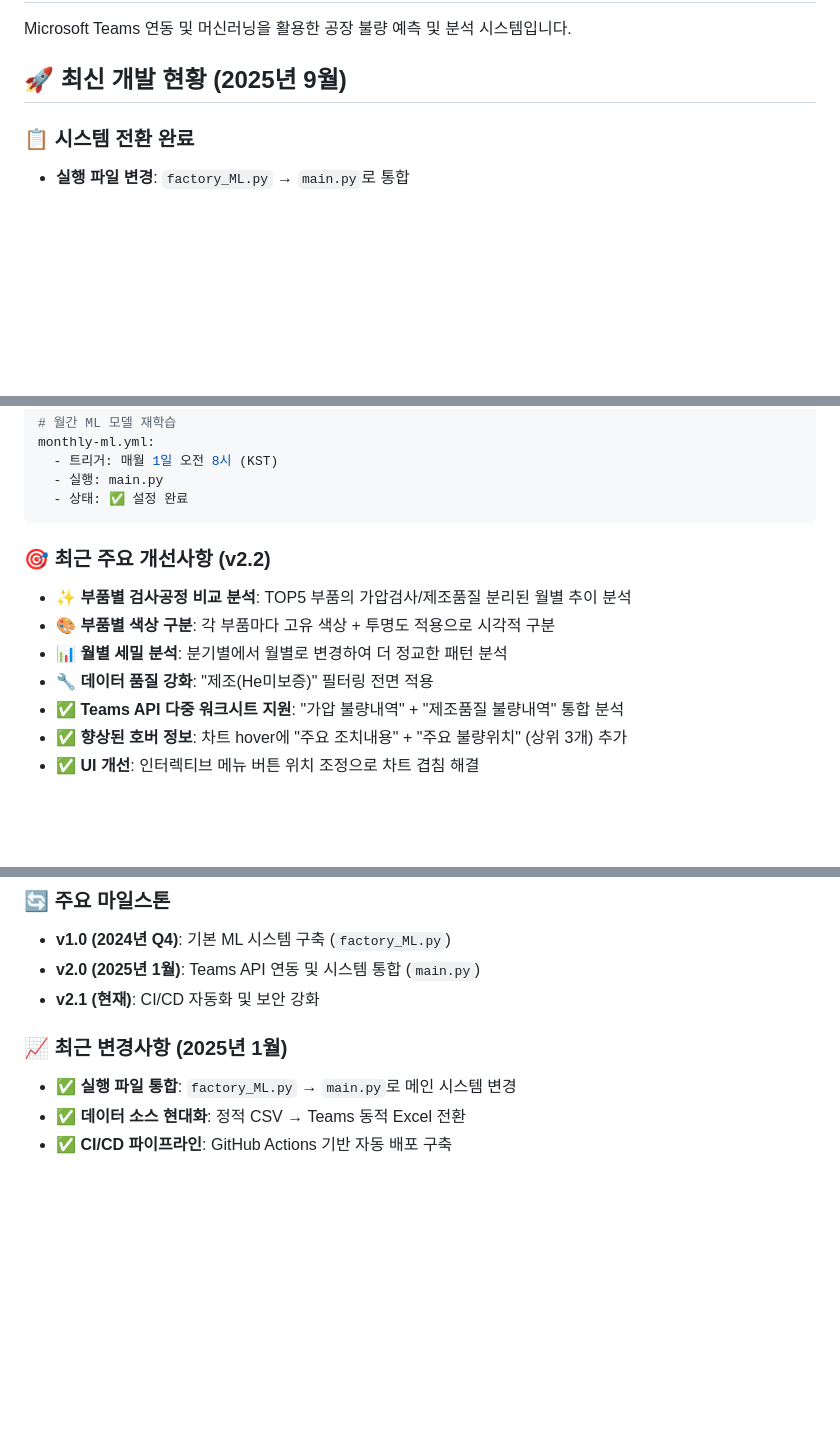
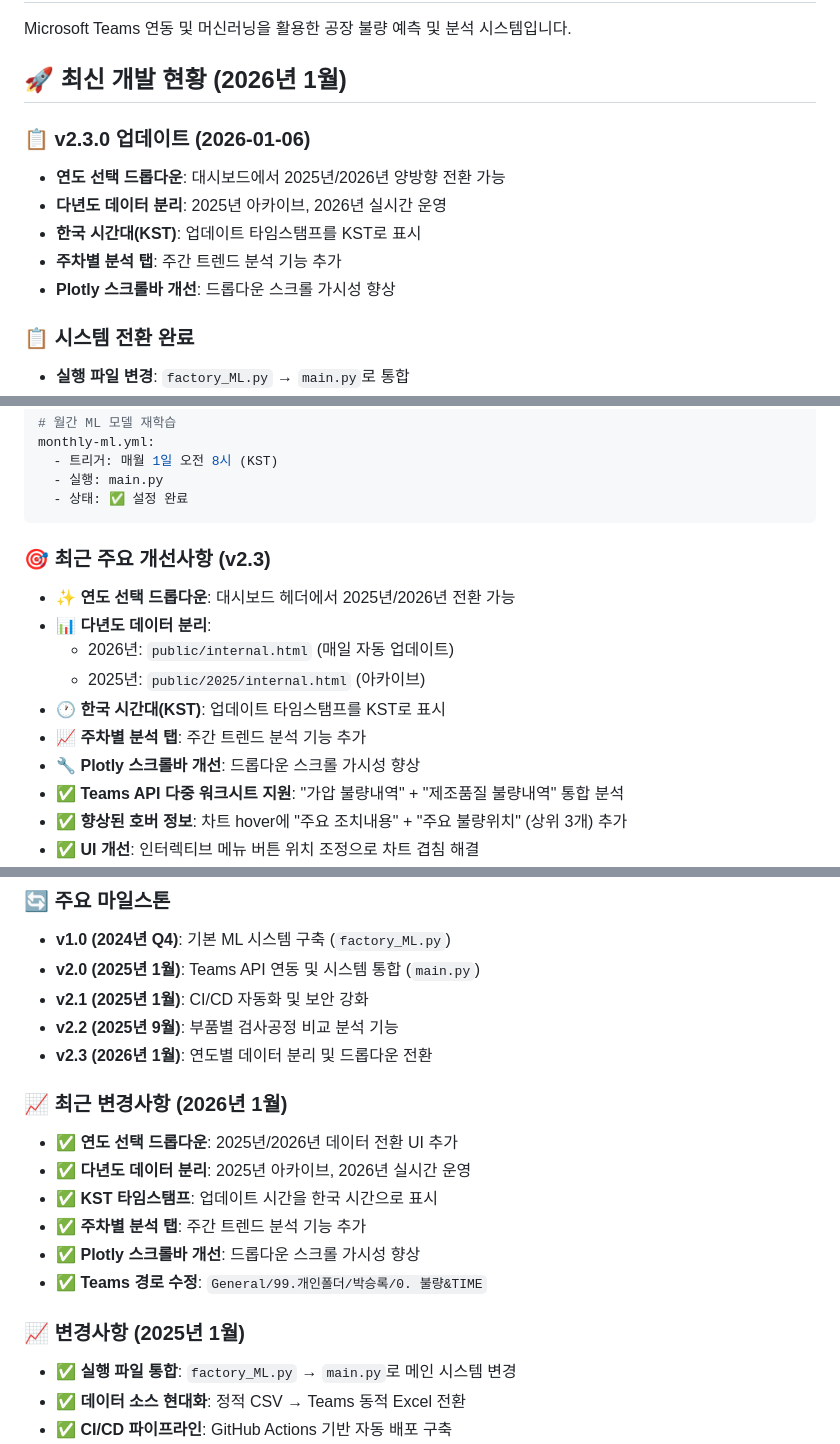
Before and after one commit to isolhsolfafa/PDA_defect, a Markdown page: README.md, 3 parts joined by grey strips. Rendered like a GitHub page; blank space fills up the shorter version.

````diff
--- a/README.md
+++ b/README.md
@@ -2,7 +2,14 @@
 
 Microsoft Teams 연동 및 머신러닝을 활용한 공장 불량 예측 및 분석 시스템입니다.
 
-## 🚀 **최신 개발 현황 (2025년 9월)**
+## 🚀 **최신 개발 현황 (2026년 1월)**
+
+### 📋 **v2.3.0 업데이트 (2026-01-06)**
+- **연도 선택 드롭다운**: 대시보드에서 2025년/2026년 양방향 전환 가능
+- **다년도 데이터 분리**: 2025년 아카이브, 2026년 실시간 운영
+- **한국 시간대(KST)**: 업데이트 타임스탬프를 KST로 표시
+- **주차별 분석 탭**: 주간 트렌드 분석 기능 추가
+- **Plotly 스크롤바 개선**: 드롭다운 스크롤 가시성 향상
 
 ### 📋 **시스템 전환 완료**
 - **실행 파일 변경**: `factory_ML.py` → `main.py`로 통합
@@ -25,11 +32,14 @@ monthly-ml.yml:
   - 상태: ✅ 설정 완료
 ```
 
-### 🎯 **최근 주요 개선사항 (v2.2)**
-- ✨ **부품별 검사공정 비교 분석**: TOP5 부품의 가압검사/제조품질 분리된 월별 추이 분석
-- 🎨 **부품별 색상 구분**: 각 부품마다 고유 색상 + 투명도 적용으로 시각적 구분
-- 📊 **월별 세밀 분석**: 분기별에서 월별로 변경하여 더 정교한 패턴 분석
-- 🔧 **데이터 품질 강화**: "제조(He미보증)" 필터링 전면 적용
+### 🎯 **최근 주요 개선사항 (v2.3)**
+- ✨ **연도 선택 드롭다운**: 대시보드 헤더에서 2025년/2026년 전환 가능
+- 📊 **다년도 데이터 분리**:
+  - 2026년: `public/internal.html` (매일 자동 업데이트)
+  - 2025년: `public/2025/internal.html` (아카이브)
+- 🕐 **한국 시간대(KST)**: 업데이트 타임스탬프를 KST로 표시
+- 📈 **주차별 분석 탭**: 주간 트렌드 분석 기능 추가
+- 🔧 **Plotly 스크롤바 개선**: 드롭다운 스크롤 가시성 향상
 - ✅ **Teams API 다중 워크시트 지원**: "가압 불량내역" + "제조품질 불량내역" 통합 분석
 - ✅ **향상된 호버 정보**: 차트 hover에 "주요 조치내용" + "주요 불량위치" (상위 3개) 추가
 - ✅ **UI 개선**: 인터렉티브 메뉴 버튼 위치 조정으로 차트 겹침 해결
@@ -515,9 +525,19 @@ schedule:
 ### 🔄 **주요 마일스톤**
 - **v1.0 (2024년 Q4)**: 기본 ML 시스템 구축 (`factory_ML.py`)
 - **v2.0 (2025년 1월)**: Teams API 연동 및 시스템 통합 (`main.py`)
-- **v2.1 (현재)**: CI/CD 자동화 및 보안 강화
+- **v2.1 (2025년 1월)**: CI/CD 자동화 및 보안 강화
+- **v2.2 (2025년 9월)**: 부품별 검사공정 비교 분석 기능
+- **v2.3 (2026년 1월)**: 연도별 데이터 분리 및 드롭다운 전환
 
-### 📈 **최근 변경사항 (2025년 1월)**
+### 📈 **최근 변경사항 (2026년 1월)**
+- ✅ **연도 선택 드롭다운**: 2025년/2026년 데이터 전환 UI 추가
+- ✅ **다년도 데이터 분리**: 2025년 아카이브, 2026년 실시간 운영
+- ✅ **KST 타임스탬프**: 업데이트 시간을 한국 시간으로 표시
+- ✅ **주차별 분석 탭**: 주간 트렌드 분석 기능 추가
+- ✅ **Plotly 스크롤바 개선**: 드롭다운 스크롤 가시성 향상
+- ✅ **Teams 경로 수정**: `General/99.개인폴더/박승록/0. 불량&TIME`
+
+### 📈 **변경사항 (2025년 1월)**
 - ✅ **실행 파일 통합**: `factory_ML.py` → `main.py`로 메인 시스템 변경
 - ✅ **데이터 소스 현대화**: 정적 CSV → Teams 동적 Excel 전환
 - ✅ **CI/CD 파이프라인**: GitHub Actions 기반 자동 배포 구축
````
Also changed, not shown: other parts of README.md (+2 -2 lines).
